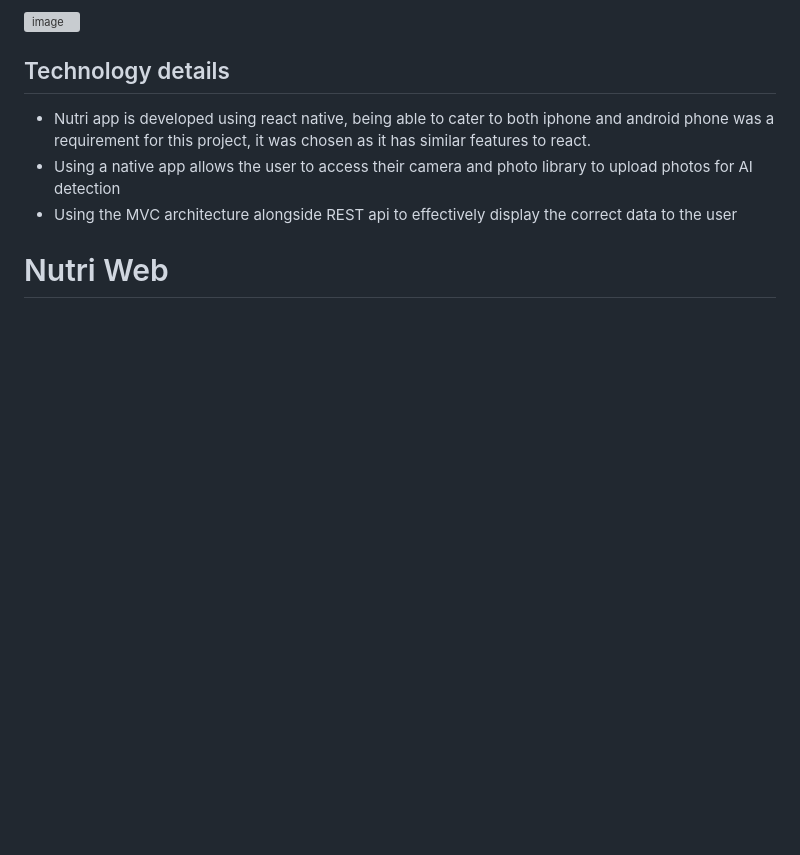
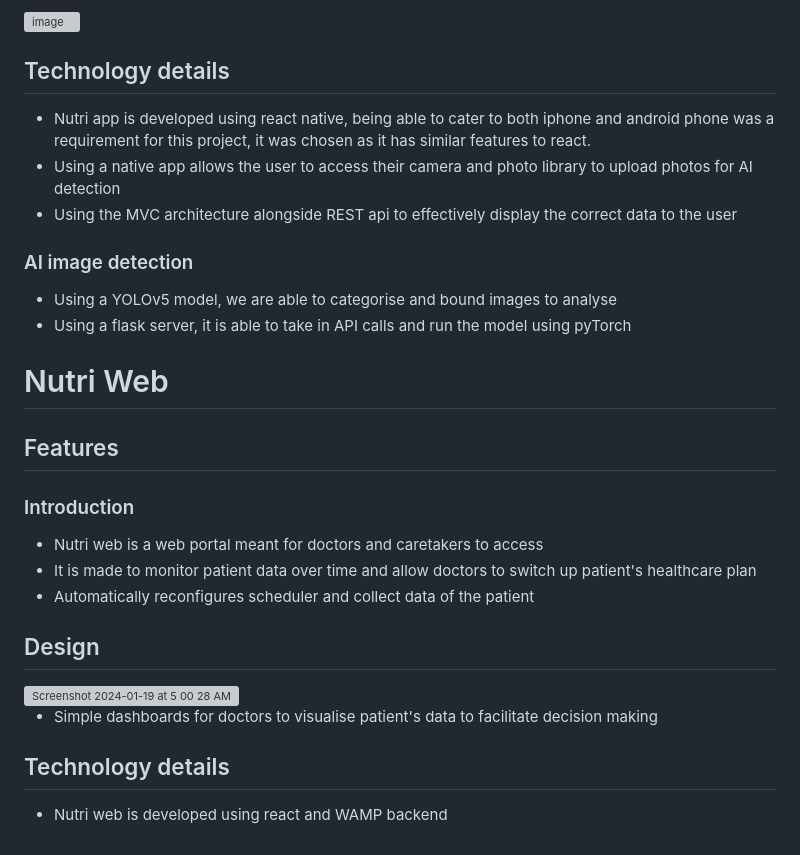
Before and after one commit to caizhitan/eNutri_Project, a Markdown page: README.md, the part around the change. GitHub-like rendering; blank space fills up the shorter version; grey boxes are pictures that could not be loaded.

```diff
--- a/README.md
+++ b/README.md
@@ -232,4 +232,21 @@ def finishWaterDispense(stock):
 - Using a native app allows the user to access their camera and photo library to upload photos for AI detection
 - Using the MVC architecture alongside REST api to effectively display the correct data to the user
 
+### AI image detection
+- Using a YOLOv5 model, we are able to categorise and bound images to analyse
+- Using a flask server, it is able to take in API calls and run the model using pyTorch
+
 # Nutri Web
+## Features
+### Introduction
+- Nutri web is a web portal meant for doctors and caretakers to access
+- It is made to monitor patient data over time and allow doctors to switch up patient's healthcare plan
+- Automatically reconfigures scheduler and collect data of the patient
+
+## Design
+<img width="800" alt="Screenshot 2024-01-19 at 5 00 28 AM" src="https://github.com/caizhitan/eNutri_Project/assets/165815210/ed535593-0426-477a-8ed3-5c3f481bbbf3">
+
+- Simple dashboards for doctors to visualise patient's data to facilitate decision making
+
+## Technology details
+- Nutri web is developed using react and WAMP backend
```
